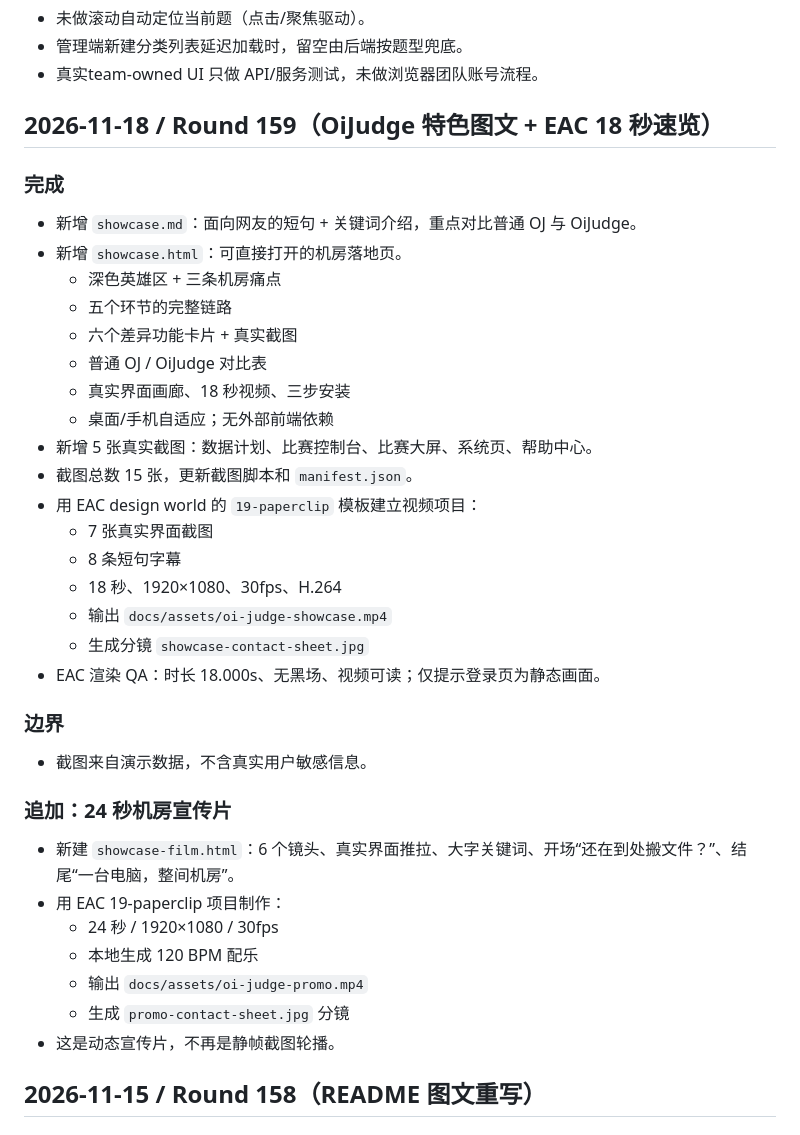
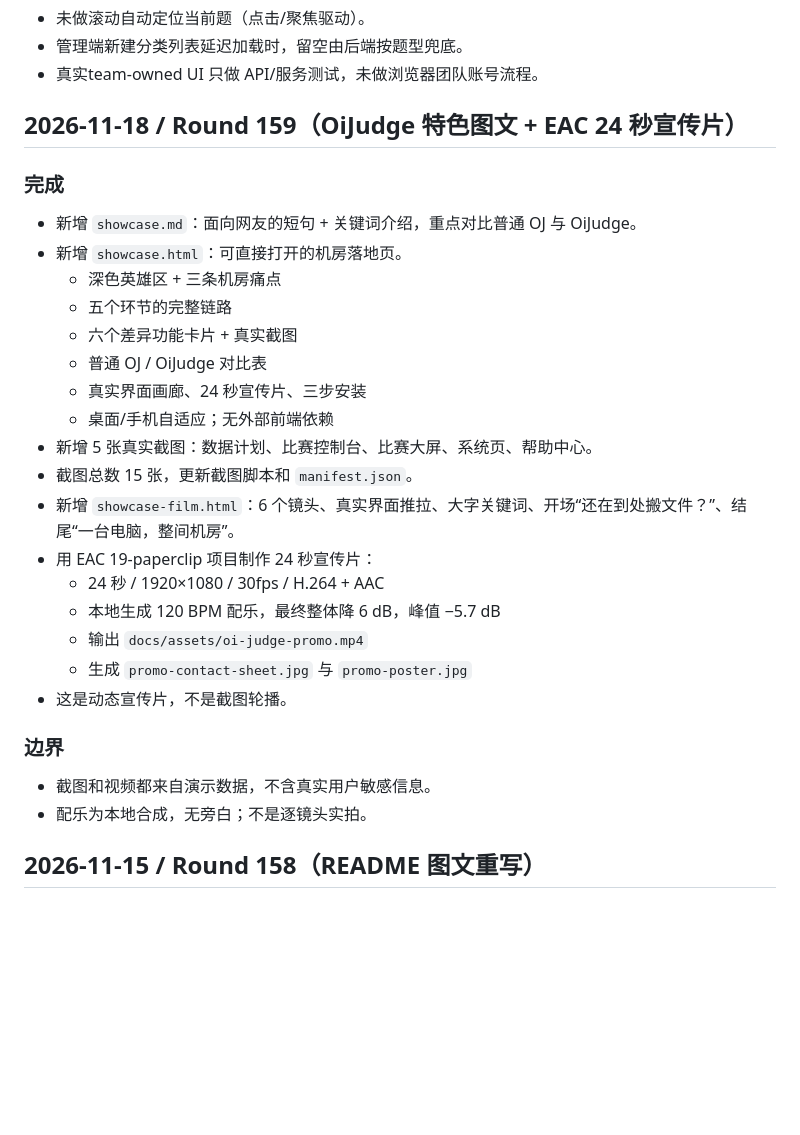
Before and after one commit to LEOOOOOOOOOISME/oi-local-judge, a Markdown page: docs/PROGRESS.md, the part around the change. GitHub-like rendering; blank space fills up the shorter version.

```diff
--- a/docs/PROGRESS.md
+++ b/docs/PROGRESS.md
@@ -48,7 +48,7 @@
 - 管理端新建分类列表延迟加载时，留空由后端按题型兜底。
 - 真实team-owned UI 只做 API/服务测试，未做浏览器团队账号流程。
 
-## 2026-11-18 / Round 159（OiJudge 特色图文 + EAC 18 秒速览）
+## 2026-11-18 / Round 159（OiJudge 特色图文 + EAC 24 秒宣传片）
 
 ### 完成
 
@@ -58,31 +58,22 @@
   - 五个环节的完整链路
   - 六个差异功能卡片 + 真实截图
   - 普通 OJ / OiJudge 对比表
-  - 真实界面画廊、18 秒视频、三步安装
+  - 真实界面画廊、24 秒宣传片、三步安装
   - 桌面/手机自适应；无外部前端依赖
 - 新增 5 张真实截图：数据计划、比赛控制台、比赛大屏、系统页、帮助中心。
 - 截图总数 15 张，更新截图脚本和 `manifest.json`。
-- 用 EAC design world 的 `19-paperclip` 模板建立视频项目：
-  - 7 张真实界面截图
-  - 8 条短句字幕
-  - 18 秒、1920×1080、30fps、H.264
-  - 输出 `docs/assets/oi-judge-showcase.mp4`
-  - 生成分镜 `showcase-contact-sheet.jpg`
-- EAC 渲染 QA：时长 18.000s、无黑场、视频可读；仅提示登录页为静态画面。
+- 新增 `showcase-film.html`：6 个镜头、真实界面推拉、大字关键词、开场“还在到处搬文件？”、结尾“一台电脑，整间机房”。
+- 用 EAC 19-paperclip 项目制作 24 秒宣传片：
+  - 24 秒 / 1920×1080 / 30fps / H.264 + AAC
+  - 本地生成 120 BPM 配乐，最终整体降 6 dB，峰值 −5.7 dB
+  - 输出 `docs/assets/oi-judge-promo.mp4`
+  - 生成 `promo-contact-sheet.jpg` 与 `promo-poster.jpg`
+- 这是动态宣传片，不是截图轮播。
 
 ### 边界
 
-- 截图来自演示数据，不含真实用户敏感信息。
-
-### 追加：24 秒机房宣传片
-
-- 新建 `showcase-film.html`：6 个镜头、真实界面推拉、大字关键词、开场“还在到处搬文件？”、结尾“一台电脑，整间机房”。
-- 用 EAC 19-paperclip 项目制作：
-  - 24 秒 / 1920×1080 / 30fps
-  - 本地生成 120 BPM 配乐
-  - 输出 `docs/assets/oi-judge-promo.mp4`
-  - 生成 `promo-contact-sheet.jpg` 分镜
-- 这是动态宣传片，不再是静帧截图轮播。
+- 截图和视频都来自演示数据，不含真实用户敏感信息。
+- 配乐为本地合成，无旁白；不是逐镜头实拍。
 
 ## 2026-11-15 / Round 158（README 图文重写）
 
```
Also changed, not shown: showcase.md (+3 -3 lines), docs/assets/screenshots/promo-contact-sheet.jpg (added), docs/assets/screenshots/promo-poster.jpg (added), docs/assets/screenshots/showcase-contact-sheet.jpg (deleted), 4 other files.
